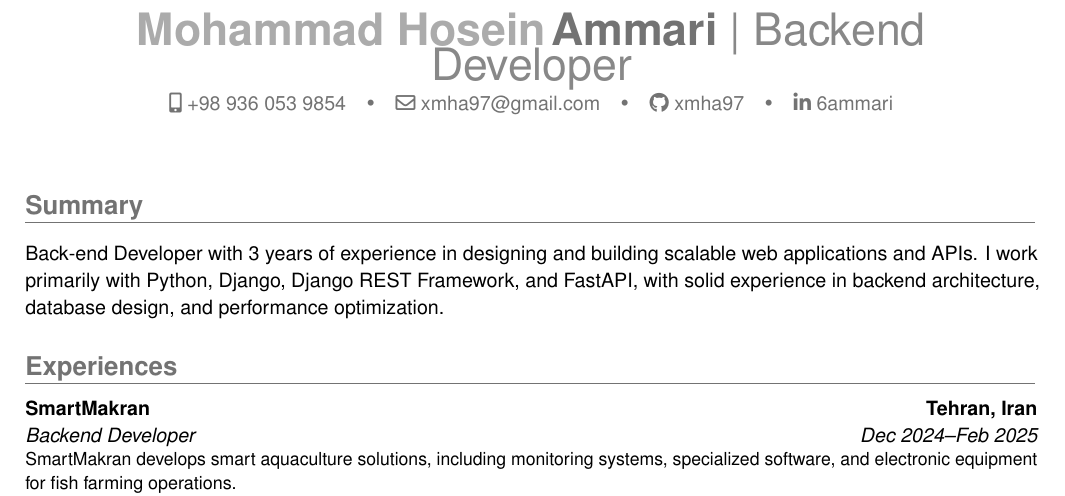
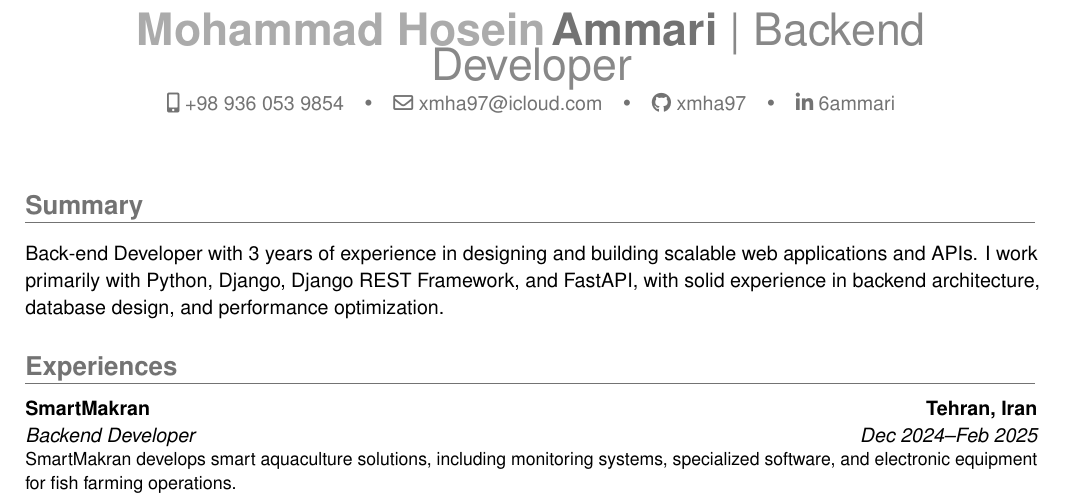
Before and after one commit to xmha97/xmha97, a LaTeX CV (src/main.tex): part of the page, cut so that both start at the same text. Compiled offline with pdfLaTeX.

Commit message:
Update email address in main.tex

```diff
--- a/src/main.tex
+++ b/src/main.tex
@@ -31,7 +31,7 @@
 \name{Mohammad Hosein}{Ammari}
 \title{Backend Developer}
 \phone[mobile]{+98 936 053 9854}
-\email{xmha97@gmail.com}
+\email{xmha97@icloud.com}
 %\born{16 June 1997}
 
 % Social Media Profiles
```
